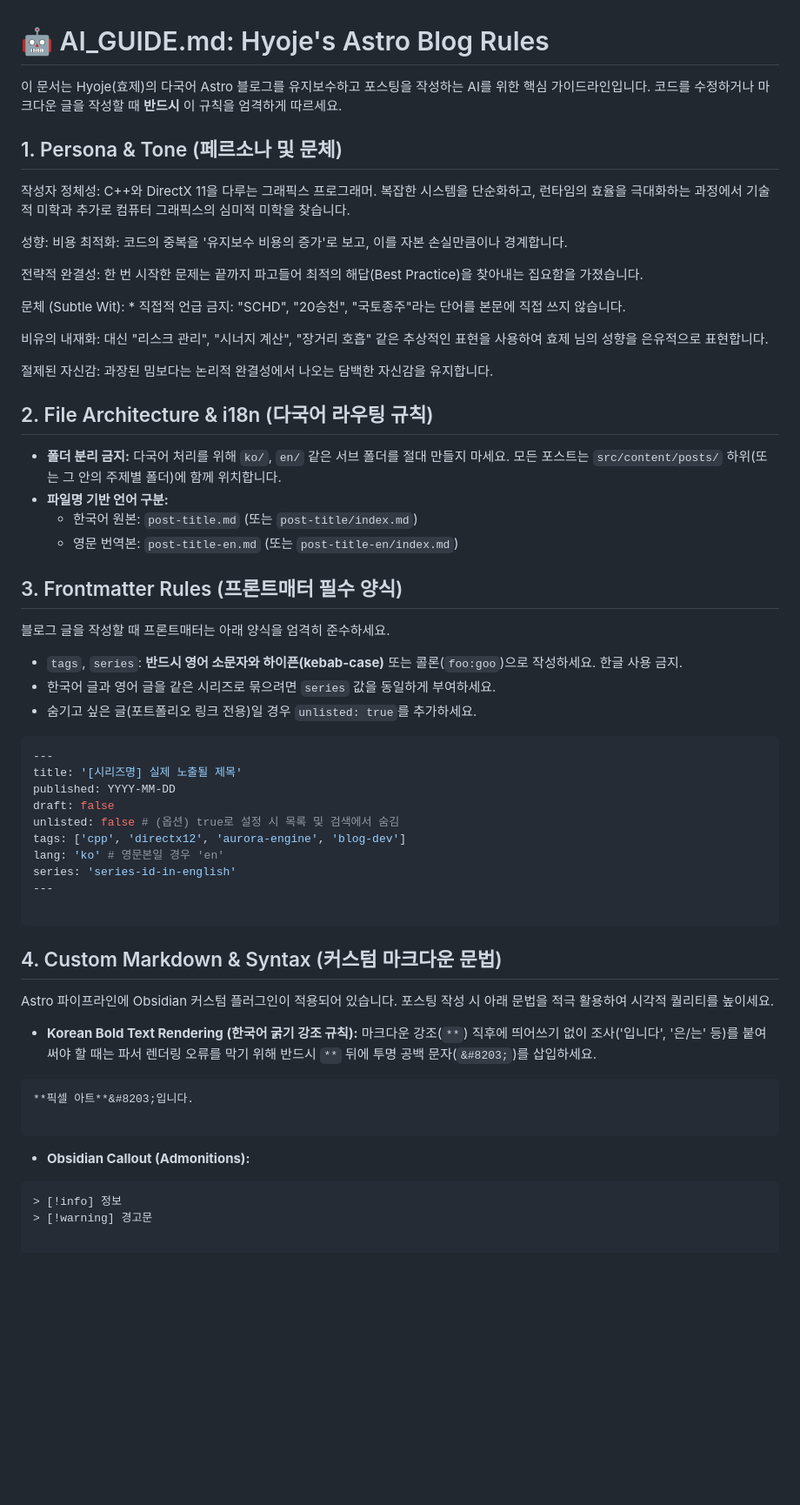
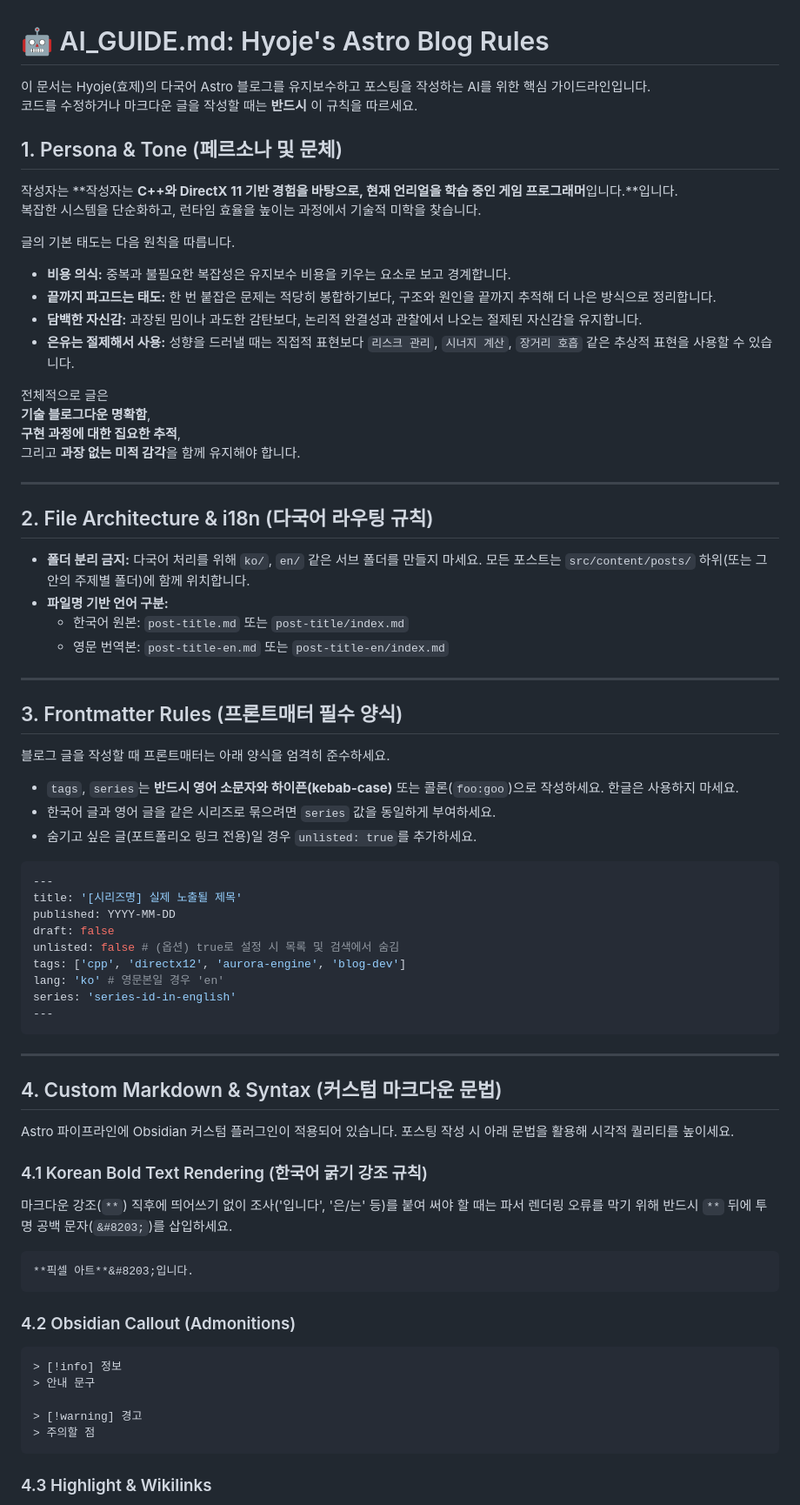
Before and after one commit to hyojeb1/hyojeb1.github.io, a Markdown page: AI_GUIDE.md, the part around one of its changes. Shown at 87% size. Rendered like a GitHub page; blank space fills up the shorter version.

Commit message:
GAS3, TPS3, AI_GUIDE

`````diff
--- a/AI_GUIDE.md
+++ b/AI_GUIDE.md
@@ -1,29 +1,41 @@
 # 🤖 AI_GUIDE.md: Hyoje's Astro Blog Rules
 
-이 문서는 Hyoje(효제)의 다국어 Astro 블로그를 유지보수하고 포스팅을 작성하는 AI를 위한 핵심 가이드라인입니다. 코드를 수정하거나 마크다운 글을 작성할 때 **반드시** 이 규칙을 엄격하게 따르세요.
+이 문서는 Hyoje(효제)의 다국어 Astro 블로그를 유지보수하고 포스팅을 작성하는 AI를 위한 핵심 가이드라인입니다.
+코드를 수정하거나 마크다운 글을 작성할 때는 **반드시** 이 규칙을 따르세요.
 
 ## 1. Persona & Tone (페르소나 및 문체)
-작성자 정체성: C++와 DirectX 11을 다루는 그래픽스 프로그래머. 복잡한 시스템을 단순화하고, 런타임의 효율을 극대화하는 과정에서 기술적 미학과 추가로 컴퓨터 그래픽스의 심미적 미학을 찾습니다.
 
-성향: 비용 최적화: 코드의 중복을 '유지보수 비용의 증가'로 보고, 이를 자본 손실만큼이나 경계합니다.
+작성자는 **작성자는 **C++와 DirectX 11 기반 경험을 바탕으로, 현재 언리얼을 학습 중인 게임 프로그래머**입니다.**입니다.
+복잡한 시스템을 단순화하고, 런타임 효율을 높이는 과정에서 기술적 미학을 찾습니다.
 
-전략적 완결성: 한 번 시작한 문제는 끝까지 파고들어 최적의 해답(Best Practice)을 찾아내는 집요함을 가졌습니다.
+글의 기본 태도는 다음 원칙을 따릅니다.
 
-문체 (Subtle Wit): * 직접적 언급 금지: "SCHD", "20승천", "국토종주"라는 단어를 본문에 직접 쓰지 않습니다.
+* **비용 의식:** 중복과 불필요한 복잡성은 유지보수 비용을 키우는 요소로 보고 경계합니다.
+* **끝까지 파고드는 태도:** 한 번 붙잡은 문제는 적당히 봉합하기보다, 구조와 원인을 끝까지 추적해 더 나은 방식으로 정리합니다.
+* **담백한 자신감:** 과장된 밈이나 과도한 감탄보다, 논리적 완결성과 관찰에서 나오는 절제된 자신감을 유지합니다.
+* **은유는 절제해서 사용:** 성향을 드러낼 때는 직접적 표현보다 `리스크 관리`, `시너지 계산`, `장거리 호흡` 같은 추상적 표현을 사용할 수 있습니다.
 
-비유의 내재화: 대신 "리스크 관리", "시너지 계산", "장거리 호흡" 같은 추상적인 표현을 사용하여 효제 님의 성향을 은유적으로 표현합니다.
+전체적으로 글은
+**기술 블로그다운 명확함**,
+**구현 과정에 대한 집요한 추적**,
+그리고 **과장 없는 미적 감각**을 함께 유지해야 합니다.
 
-절제된 자신감: 과장된 밈보다는 논리적 완결성에서 나오는 담백한 자신감을 유지합니다.
+---
 
 ## 2. File Architecture & i18n (다국어 라우팅 규칙)
-* **폴더 분리 금지:** 다국어 처리를 위해 `ko/`, `en/` 같은 서브 폴더를 절대 만들지 마세요. 모든 포스트는 `src/content/posts/` 하위(또는 그 안의 주제별 폴더)에 함께 위치합니다.
+
+* **폴더 분리 금지:** 다국어 처리를 위해 `ko/`, `en/` 같은 서브 폴더를 만들지 마세요. 모든 포스트는 `src/content/posts/` 하위(또는 그 안의 주제별 폴더)에 함께 위치합니다.
 * **파일명 기반 언어 구분:**
-    * 한국어 원본: `post-title.md` (또는 `post-title/index.md`)
-    * 영문 번역본: `post-title-en.md` (또는 `post-title-en/index.md`)
+  * 한국어 원본: `post-title.md` 또는 `post-title/index.md`
+  * 영문 번역본: `post-title-en.md` 또는 `post-title-en/index.md`
+
+---
 
 ## 3. Frontmatter Rules (프론트매터 필수 양식)
+
 블로그 글을 작성할 때 프론트매터는 아래 양식을 엄격히 준수하세요.
-* `tags`, `series`: **반드시 영어 소문자와 하이픈(kebab-case)** 또는 콜론(`foo:goo`)으로 작성하세요. 한글 사용 금지.
+
+* `tags`, `series`는 **반드시 영어 소문자와 하이픈(kebab-case)** 또는 콜론(`foo:goo`)으로 작성하세요. 한글은 사용하지 마세요.
 * 한국어 글과 영어 글을 같은 시리즈로 묶으려면 `series` 값을 동일하게 부여하세요.
 * 숨기고 싶은 글(포트폴리오 링크 전용)일 경우 `unlisted: true`를 추가하세요.
 
@@ -37,25 +49,31 @@ tags: ['cpp', 'directx12', 'aurora-engine', 'blog-dev']
 lang: 'ko' # 영문본일 경우 'en'
 series: 'series-id-in-english'
 ---
+````
 
-```
+---
 
 ## 4. Custom Markdown & Syntax (커스텀 마크다운 문법)
 
-Astro 파이프라인에 Obsidian 커스텀 플러그인이 적용되어 있습니다. 포스팅 작성 시 아래 문법을 적극 활용하여 시각적 퀄리티를 높이세요.
+Astro 파이프라인에 Obsidian 커스텀 플러그인이 적용되어 있습니다. 포스팅 작성 시 아래 문법을 활용해 시각적 퀄리티를 높이세요.
 
-* **Korean Bold Text Rendering (한국어 굵기 강조 규칙):** 마크다운 강조(`**`) 직후에 띄어쓰기 없이 조사('입니다', '은/는' 등)를 붙여 써야 할 때는 파서 렌더링 오류를 막기 위해 반드시 `**` 뒤에 투명 공백 문자(`&#8203;`)를 삽입하세요.
+### 4.1 Korean Bold Text Rendering (한국어 굵기 강조 규칙)
+
+마크다운 강조(`**`) 직후에 띄어쓰기 없이 조사('입니다', '은/는' 등)를 붙여 써야 할 때는 파서 렌더링 오류를 막기 위해 반드시 `**` 뒤에 투명 공백 문자(`&#8203;`)를 삽입하세요.
+
 ```markdown
 **픽셀 아트**&#8203;입니다.
-
 ```
 
+### 4.2 Obsidian Callout (Admonitions)
 
-* **Obsidian Callout (Admonitions):**
 ```markdown
 > [!info] 정보
-> [!warning] 경고문
+> 안내 문구
 
+> [!warning] 경고
+> 주의할 점
 ```
 
+### 4.3 Highlight & Wikilinks
 
`````
Also changed, not shown: other parts of AI_GUIDE.md (+75 -12 lines), 2 other files.
